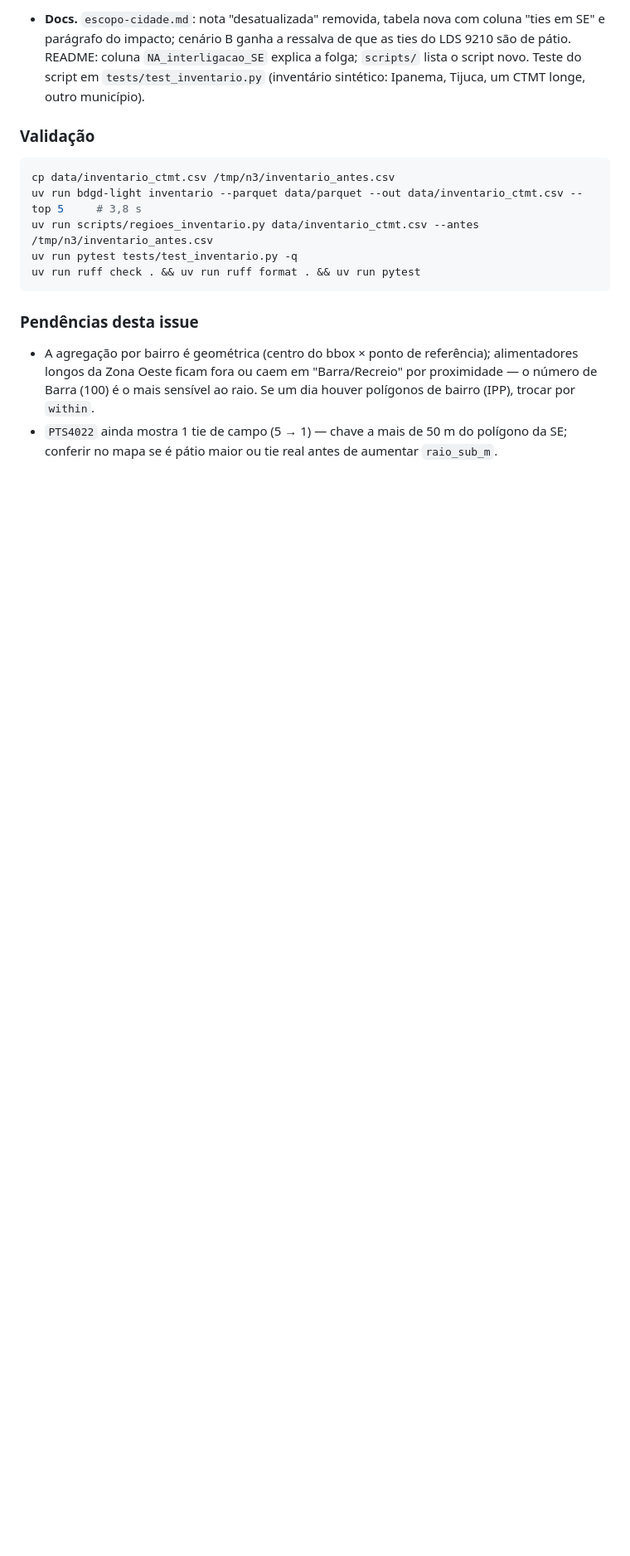
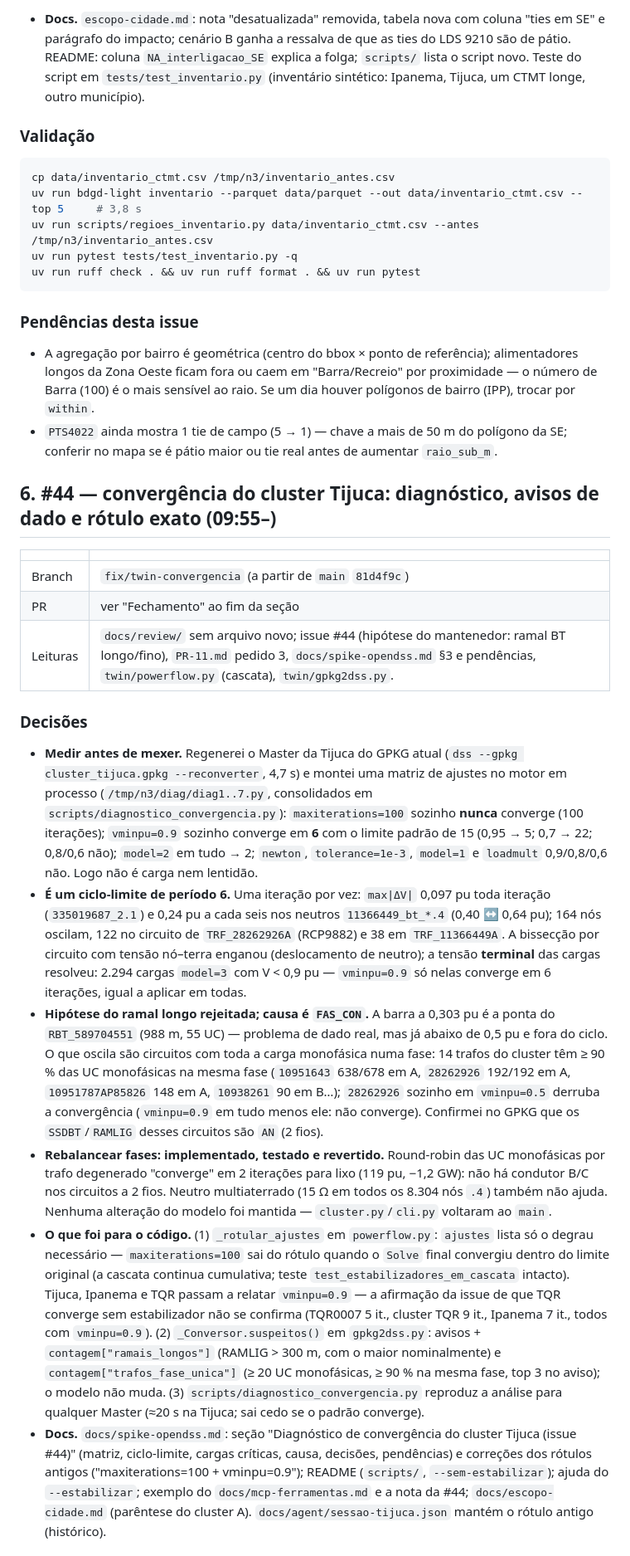
Before and after one commit to ViniciusAguiar15/bdgd-light, a Markdown page: docs/review/NOITE-3.md, the part around one of its changes. Shown at 83% size. Rendered like a GitHub page; blank space fills up the shorter version.

Commit message:
docs(review): diário noite 3 — fechamento do #39 e §6 (#44)
Co-authored-by: Copilot <223556219+Copilot@users.noreply.github.com>

```diff
--- a/docs/review/NOITE-3.md
+++ b/docs/review/NOITE-3.md
@@ -346,3 +346,52 @@ uv run ruff check . && uv run ruff format . && uv run pytest
   mais sensível ao raio. Se um dia houver polígonos de bairro (IPP), trocar por `within`.
 - `PTS4022` ainda mostra 1 tie de campo (5 → 1) — chave a mais de 50 m do polígono da SE; conferir
   no mapa se é pátio maior ou tie real antes de aumentar `raio_sub_m`.
+
+## 6. #44 — convergência do cluster Tijuca: diagnóstico, avisos de dado e rótulo exato (09:55–)
+
+| | |
+|---|---|
+| Branch | `fix/twin-convergencia` (a partir de `main` `81d4f9c`) |
+| PR | ver "Fechamento" ao fim da seção |
+| Leituras | `docs/review/` sem arquivo novo; issue #44 (hipótese do mantenedor: ramal BT longo/fino), `PR-11.md` pedido 3, `docs/spike-opendss.md` §3 e pendências, `twin/powerflow.py` (cascata), `twin/gpkg2dss.py`. |
+
+### Decisões
+
+- **Medir antes de mexer.** Regenerei o Master da Tijuca do GPKG atual (`dss --gpkg
+  cluster_tijuca.gpkg --reconverter`, 4,7 s) e montei uma matriz de ajustes no motor em processo
+  (`/tmp/n3/diag/diag1..7.py`, consolidados em `scripts/diagnostico_convergencia.py`):
+  `maxiterations=100` sozinho **nunca** converge (100 iterações); `vminpu=0.9` sozinho converge em
+  **6** com o limite padrão de 15 (0,95 → 5; 0,7 → 22; 0,8/0,6 não); `model=2` em tudo → 2;
+  `newton`, `tolerance=1e-3`, `model=1` e `loadmult` 0,9/0,8/0,6 não. Logo não é carga nem lentidão.
+- **É um ciclo-limite de período 6.** Uma iteração por vez: `max|ΔV|` 0,097 pu toda iteração
+  (`335019687_2.1`) e 0,24 pu a cada seis nos neutros `11366449_bt_*.4` (0,40 ↔ 0,64 pu); 164 nós
+  oscilam, 122 no circuito de `TRF_28262926A` (RCP9882) e 38 em `TRF_11366449A`. A bissecção por
+  circuito com tensão nó–terra enganou (deslocamento de neutro); a tensão **terminal** das cargas
+  resolveu: 2.294 cargas `model=3` com V < 0,9 pu — `vminpu=0.9` só nelas converge em 6 iterações,
+  igual a aplicar em todas.
+- **Hipótese do ramal longo rejeitada; causa é `FAS_CON`.** A barra a 0,303 pu é a ponta do
+  `RBT_589704551` (988 m, 55 UC) — problema de dado real, mas já abaixo de 0,5 pu e fora do ciclo.
+  O que oscila são circuitos com toda a carga monofásica numa fase: 14 trafos do cluster têm
+  ≥ 90 % das UC monofásicas na mesma fase (`10951643` 638/678 em A, `28262926` 192/192 em A,
+  `10951787AP85826` 148 em A, `10938261` 90 em B…); `28262926` sozinho em `vminpu=0.5` derruba a
+  convergência (`vminpu=0.9` em tudo menos ele: não converge). Confirmei no GPKG que os
+  `SSDBT`/`RAMLIG` desses circuitos são `AN` (2 fios).
+- **Rebalancear fases: implementado, testado e revertido.** Round-robin das UC monofásicas por
+  trafo degenerado "converge" em 2 iterações para lixo (119 pu, −1,2 GW): não há condutor B/C nos
+  circuitos a 2 fios. Neutro multiaterrado (15 Ω em todos os 8.304 nós `.4`) também não ajuda.
+  Nenhuma alteração do modelo foi mantida — `cluster.py`/`cli.py` voltaram ao `main`.
+- **O que foi para o código.** (1) `_rotular_ajustes` em `powerflow.py`: `ajustes` lista só o
+  degrau necessário — `maxiterations=100` sai do rótulo quando o `Solve` final convergiu dentro do
+  limite original (a cascata continua cumulativa; teste `test_estabilizadores_em_cascata` intacto).
+  Tijuca, Ipanema e TQR passam a relatar `vminpu=0.9` — a afirmação da issue de que TQR converge sem
+  estabilizador não se confirma (TQR0007 5 it., cluster TQR 9 it., Ipanema 7 it., todos com
+  `vminpu=0.9`). (2) `_Conversor.suspeitos()` em `gpkg2dss.py`: avisos + `contagem["ramais_longos"]`
+  (RAMLIG > 300 m, com o maior nominalmente) e `contagem["trafos_fase_unica"]` (≥ 20 UC monofásicas,
+  ≥ 90 % na mesma fase, top 3 no aviso); o modelo não muda. (3) `scripts/diagnostico_convergencia.py`
+  reproduz a análise para qualquer Master (≈20 s na Tijuca; sai cedo se o padrão converge).
+- **Docs.** `docs/spike-opendss.md`: seção "Diagnóstico de convergência do cluster Tijuca (issue
+  #44)" (matriz, ciclo-limite, cargas críticas, causa, decisões, pendências) e correções dos rótulos
+  antigos ("maxiterations=100 + vminpu=0.9"); README (`scripts/`, `--sem-estabilizar`); ajuda do
+  `--estabilizar`; exemplo do `docs/mcp-ferramentas.md` e a nota da #44; `docs/escopo-cidade.md`
+  (parêntese do cluster A). `docs/agent/sessao-tijuca.json` mantém o rótulo antigo (histórico).
+
```
Also changed, not shown: other parts of docs/review/NOITE-3.md (+21 -1 lines).
